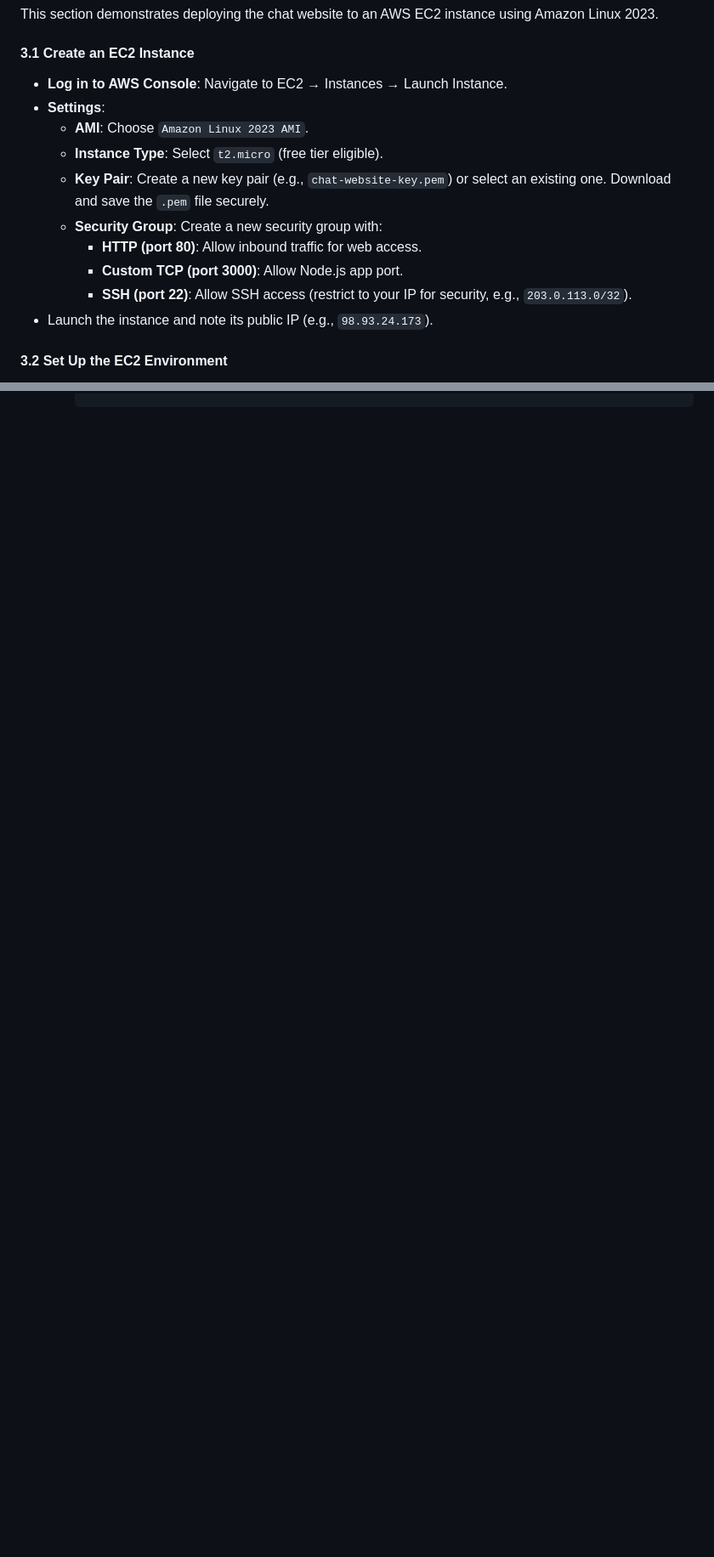
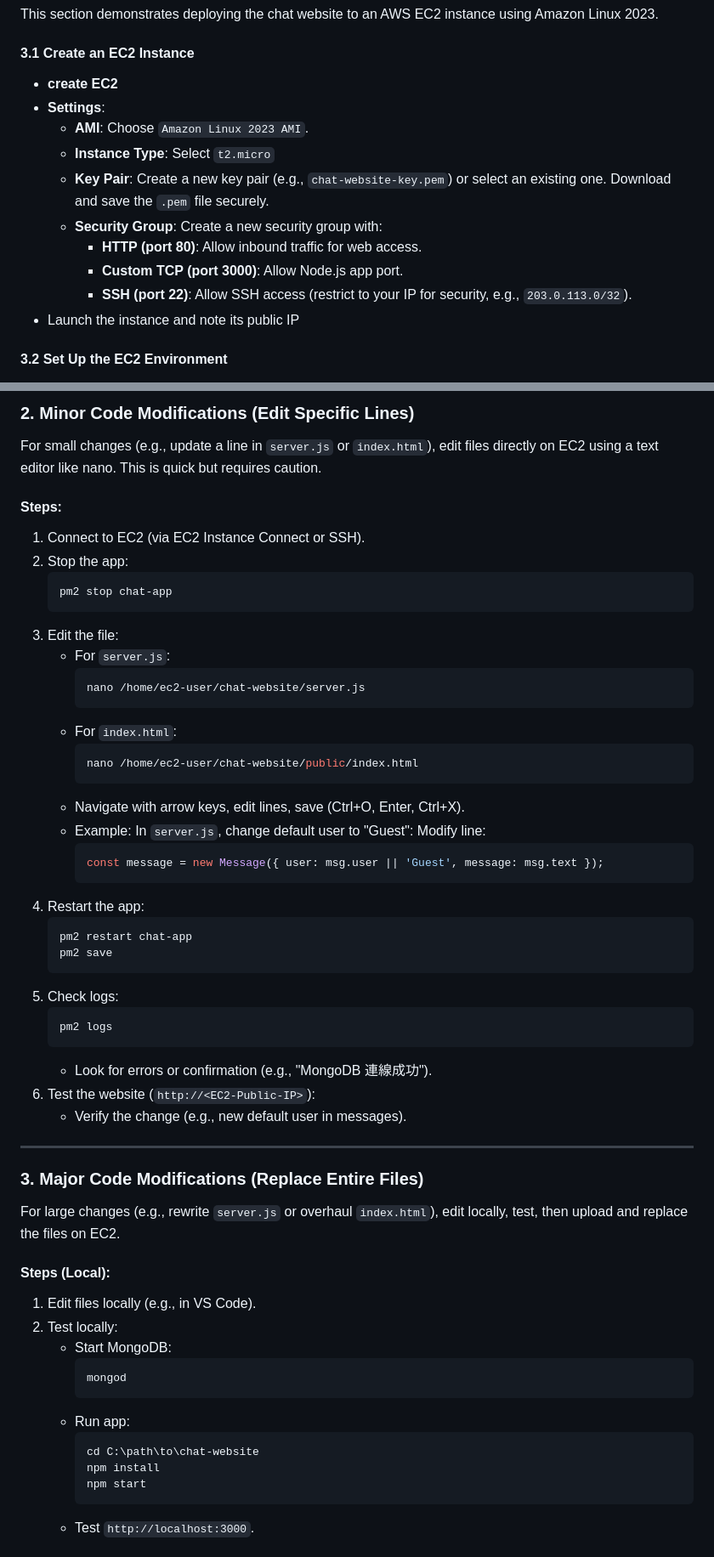
Before and after one commit to MOKMaxMOK/chat-website, a Markdown page: README.md, 2 parts joined by grey strips. Shown: that part at 85% size. Rendered like a GitHub page; blank space fills up the shorter version.

````diff
--- a/README.md
+++ b/README.md
@@ -83,16 +84,16 @@ command:
 This section demonstrates deploying the chat website to an AWS EC2 instance using Amazon Linux 2023.
 
 #### 3.1 Create an EC2 Instance
-- **Log in to AWS Console**: Navigate to EC2 → Instances → Launch Instance.
+- **create EC2**
 - **Settings**:
   - **AMI**: Choose `Amazon Linux 2023 AMI`.
-  - **Instance Type**: Select `t2.micro` (free tier eligible).
+  - **Instance Type**: Select `t2.micro`
   - **Key Pair**: Create a new key pair (e.g., `chat-website-key.pem`) or select an existing one. Download and save the `.pem` file securely.
   - **Security Group**: Create a new security group with:
     - **HTTP (port 80)**: Allow inbound traffic for web access.
     - **Custom TCP (port 3000)**: Allow Node.js app port.
     - **SSH (port 22)**: Allow SSH access (restrict to your IP for security, e.g., `203.0.113.0/32`).
-- Launch the instance and note its public IP (e.g., `98.93.24.173`).
+- Launch the instance and note its public IP
 
 #### 3.2 Set Up the EC2 Environment
 - **Connect to EC2**:
@@ -326,0 +393,58 @@ To update specific files (e.g., `index.html` or `server.js`):
+### 2. Minor Code Modifications (Edit Specific Lines)
+For small changes (e.g., update a line in `server.js` or `index.html`), edit files directly on EC2 using a text editor like nano. This is quick but requires caution.
+
+#### Steps:
+1. Connect to EC2 (via EC2 Instance Connect or SSH).
+2. Stop the app:
+   ```bash
+   pm2 stop chat-app
+   ```
+3. Edit the file:
+   - For `server.js`:
+     ```bash
+     nano /home/ec2-user/chat-website/server.js
+     ```
+   - For `index.html`:
+     ```bash
+     nano /home/ec2-user/chat-website/public/index.html
+     ```
+   - Navigate with arrow keys, edit lines, save (Ctrl+O, Enter, Ctrl+X).
+   - Example: In `server.js`, change default user to "Guest":
+     Modify line:
+     ```javascript
+     const message = new Message({ user: msg.user || 'Guest', message: msg.text });
+     ```
+4. Restart the app:
+   ```bash
+   pm2 restart chat-app
+   pm2 save
+   ```
+5. Check logs:
+   ```bash
+   pm2 logs
+   ```
+   - Look for errors or confirmation (e.g., "MongoDB 連線成功").
+6. Test the website (`http://<EC2-Public-IP>`):
+   - Verify the change (e.g., new default user in messages).
+
+
+---
+
+### 3. Major Code Modifications (Replace Entire Files)
+For large changes (e.g., rewrite `server.js` or overhaul `index.html`), edit locally, test, then upload and replace the files on EC2.
+
+#### Steps (Local):
+1. Edit files locally (e.g., in VS Code).
+2. Test locally:
+   - Start MongoDB:
+     ```powershell
+     mongod
+     ```
+   - Run app:
+     ```powershell
+     cd C:\path\to\chat-website
+     npm install
+     npm start
+     ```
+   - Test `http://localhost:3000`.
+
````
Also changed, not shown: other parts of README.md (+126 -0 lines).
